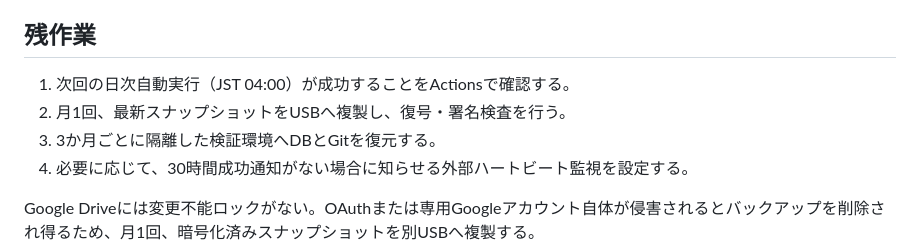
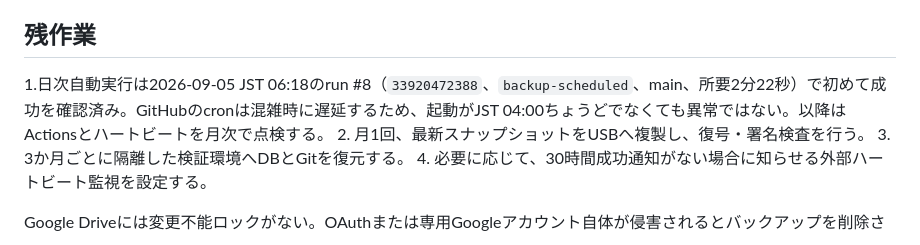
Before and after one commit to makuro3688/daida-plus-lp, a Markdown page: ops/backup/STATE.md, the part around one of its changes. GitHub-like rendering.

```diff
--- a/ops/backup/STATE.md
+++ b/ops/backup/STATE.md
@@ -65,7 +65,7 @@
 
 ## 残作業
 
-1. 次回の日次自動実行（JST 04:00）が成功することをActionsで確認する。
+1.日次自動実行は2026-09-05 JST 06:18のrun #8（`33920472388`、`backup-scheduled`、main、所要2分22秒）で初めて成功を確認済み。GitHubのcronは混雑時に遅延するため、起動がJST 04:00ちょうどでなくても異常ではない。以降はActionsとハートビートを月次で点検する。
 2. 月1回、最新スナップショットをUSBへ複製し、復号・署名検査を行う。
 3. 3か月ごとに隔離した検証環境へDBとGitを復元する。
 4. 必要に応じて、30時間成功通知がない場合に知らせる外部ハートビート監視を設定する。
```
Also changed, not shown: other parts of ops/backup/STATE.md (+1 -1 lines).
